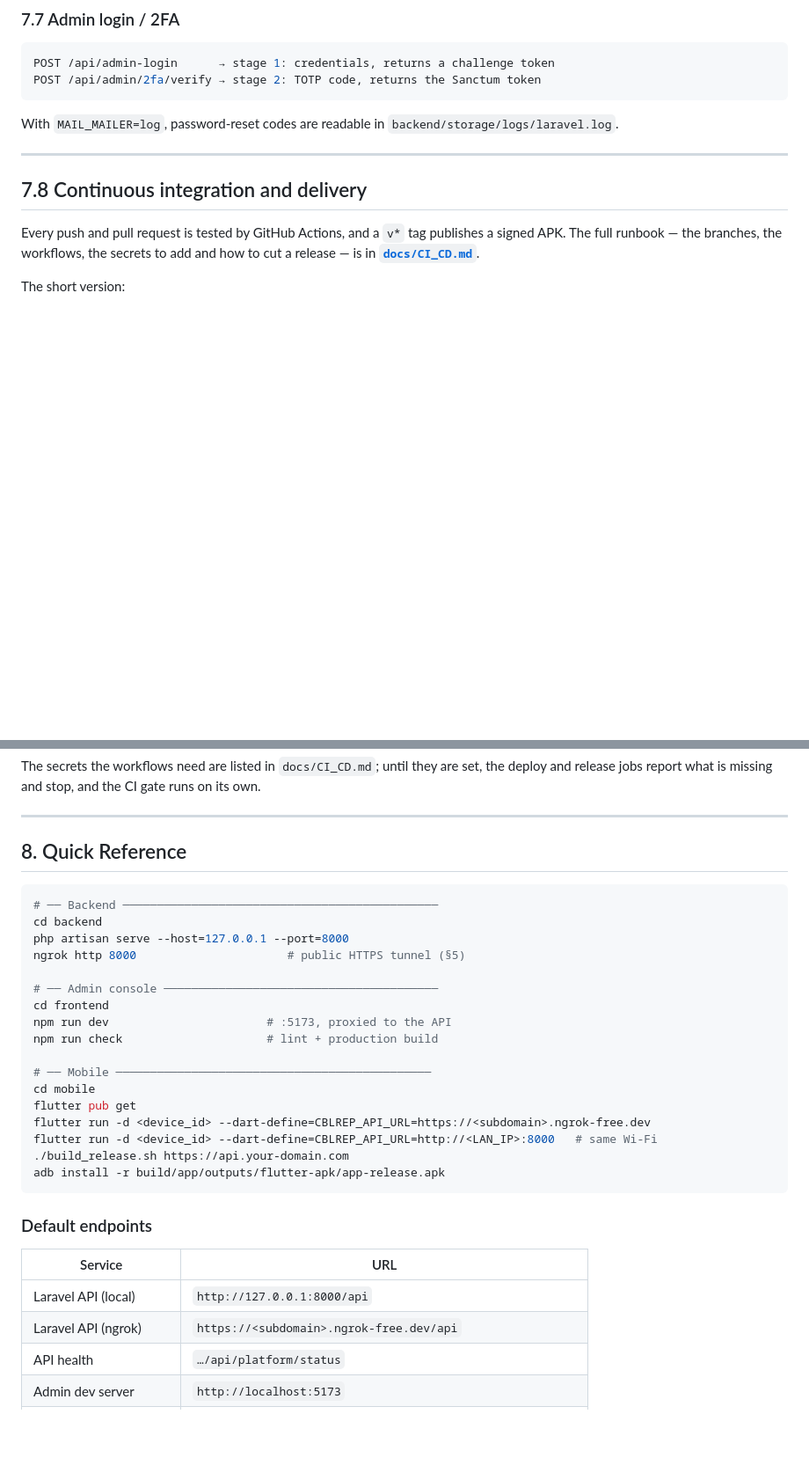
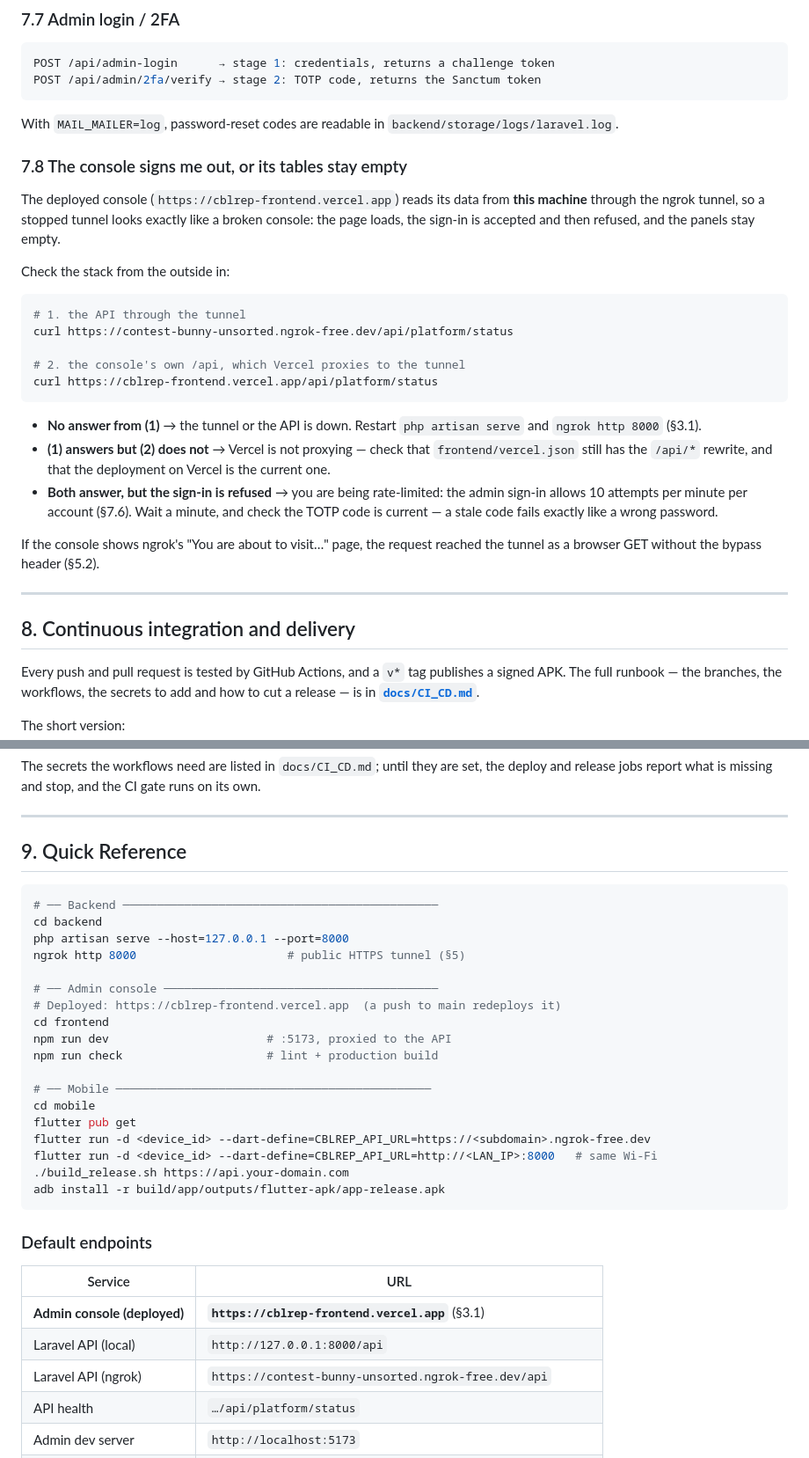
Before and after one commit to apexpredator20050904/CBLREP, a Markdown page: RUNNING.md, 2 parts joined by grey strips. Shown at 88% size. GitHub-like rendering; blank space fills up the shorter version.

````diff
--- a/RUNNING.md
+++ b/RUNNING.md
@@ -782,9 +843,39 @@ POST /api/admin/2fa/verify → stage 2: TOTP code, returns the Sanctum token
 With `MAIL_MAILER=log`, password-reset codes are readable in
 `backend/storage/logs/laravel.log`.
 
+### 7.8 The console signs me out, or its tables stay empty
+
+The deployed console (`https://cblrep-frontend.vercel.app`) reads its data
+from **this machine** through the ngrok tunnel, so a stopped tunnel looks
+exactly like a broken console: the page loads, the sign-in is accepted and
+then refused, and the panels stay empty.
+
+Check the stack from the outside in:
+
+```bash
+# 1. the API through the tunnel
+curl https://contest-bunny-unsorted.ngrok-free.dev/api/platform/status
+
+# 2. the console's own /api, which Vercel proxies to the tunnel
+curl https://cblrep-frontend.vercel.app/api/platform/status
+```
+
+- **No answer from (1)** → the tunnel or the API is down. Restart
+  `php artisan serve` and `ngrok http 8000` (§3.1).
+- **(1) answers but (2) does not** → Vercel is not proxying — check that
+  `frontend/vercel.json` still has the `/api/*` rewrite, and that the
+  deployment on Vercel is the current one.
+- **Both answer, but the sign-in is refused** → you are being rate-limited:
+  the admin sign-in allows 10 attempts per minute per account (§7.6). Wait a
+  minute, and check the TOTP code is current — a stale code fails exactly
+  like a wrong password.
+
+If the console shows ngrok's "You are about to visit…" page, the request
+reached the tunnel as a browser GET without the bypass header (§5.2).
+
 ---
 
-## 7.8 Continuous integration and delivery
+## 8. Continuous integration and delivery
 
 Every push and pull request is tested by GitHub Actions, and a `v*` tag
 publishes a signed APK. The full runbook — the branches, the workflows, the
@@ -806,7 +897,7 @@ gate runs on its own.
 
 ---
 
-## 8. Quick Reference
+## 9. Quick Reference
 
 ```bash
 # ── Backend ──────────────────────────────────────────────
@@ -815,6 +906,7 @@ php artisan serve --host=127.0.0.1 --port=8000
 ngrok http 8000                      # public HTTPS tunnel (§5)
 
 # ── Admin console ────────────────────────────────────────
+# Deployed: https://cblrep-frontend.vercel.app  (a push to main redeploys it)
 cd frontend
 npm run dev                       # :5173, proxied to the API
 npm run check                     # lint + production build
@@ -832,8 +924,9 @@ adb install -r build/app/outputs/flutter-apk/app-release.apk
 
 | Service | URL |
 | --- | --- |
+| **Admin console (deployed)** | **`https://cblrep-frontend.vercel.app`** (§3.1) |
 | Laravel API (local) | `http://127.0.0.1:8000/api` |
-| Laravel API (ngrok) | `https://<subdomain>.ngrok-free.dev/api` |
+| Laravel API (ngrok) | `https://contest-bunny-unsorted.ngrok-free.dev/api` |
 | API health | `…/api/platform/status` |
 | Admin dev server | `http://localhost:5173` |
 | Seeded admin | `admin@cblrep.ph` / `adminpass123` (+ TOTP from seeder output) |
````
Also changed, not shown: other parts of RUNNING.md (+86 -25 lines).
